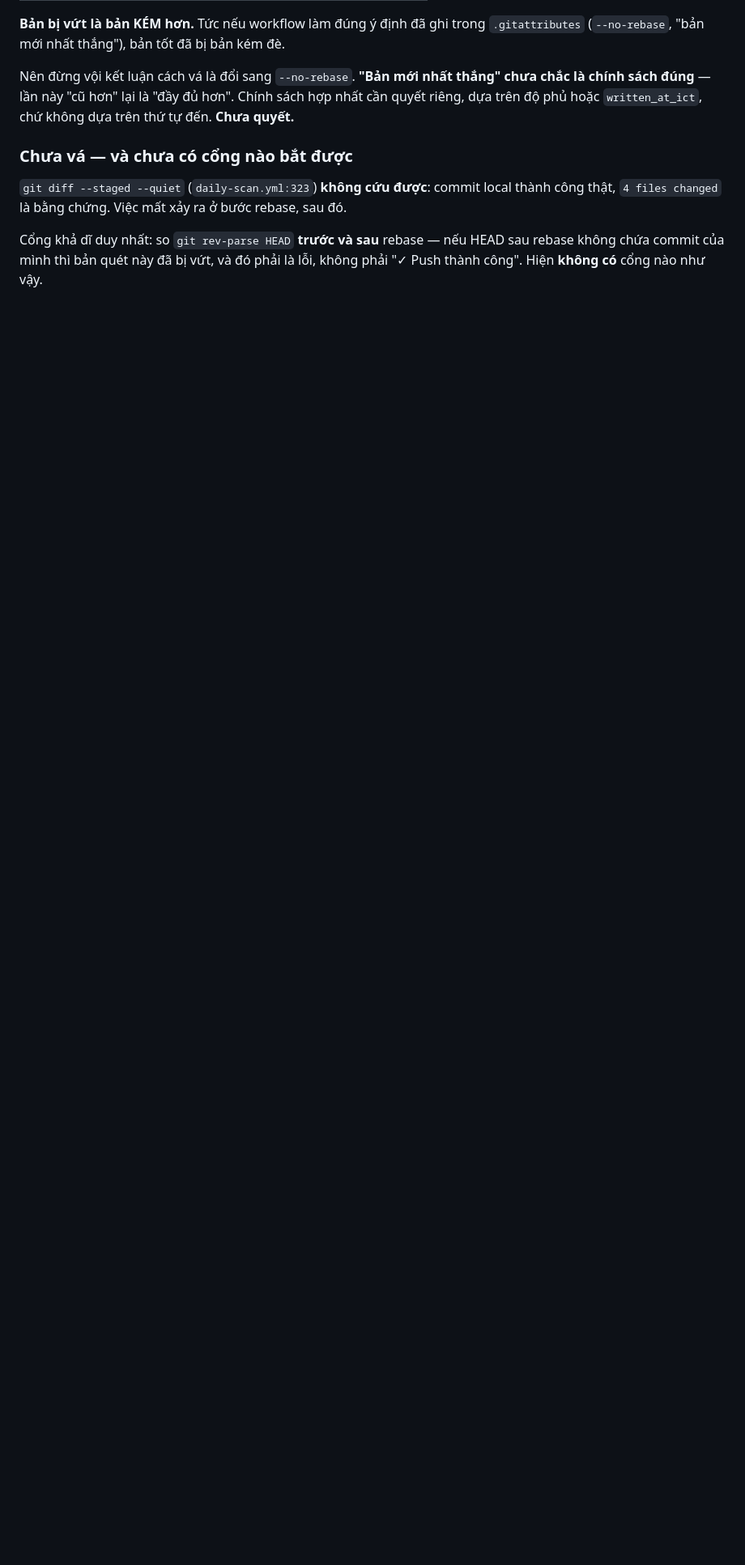
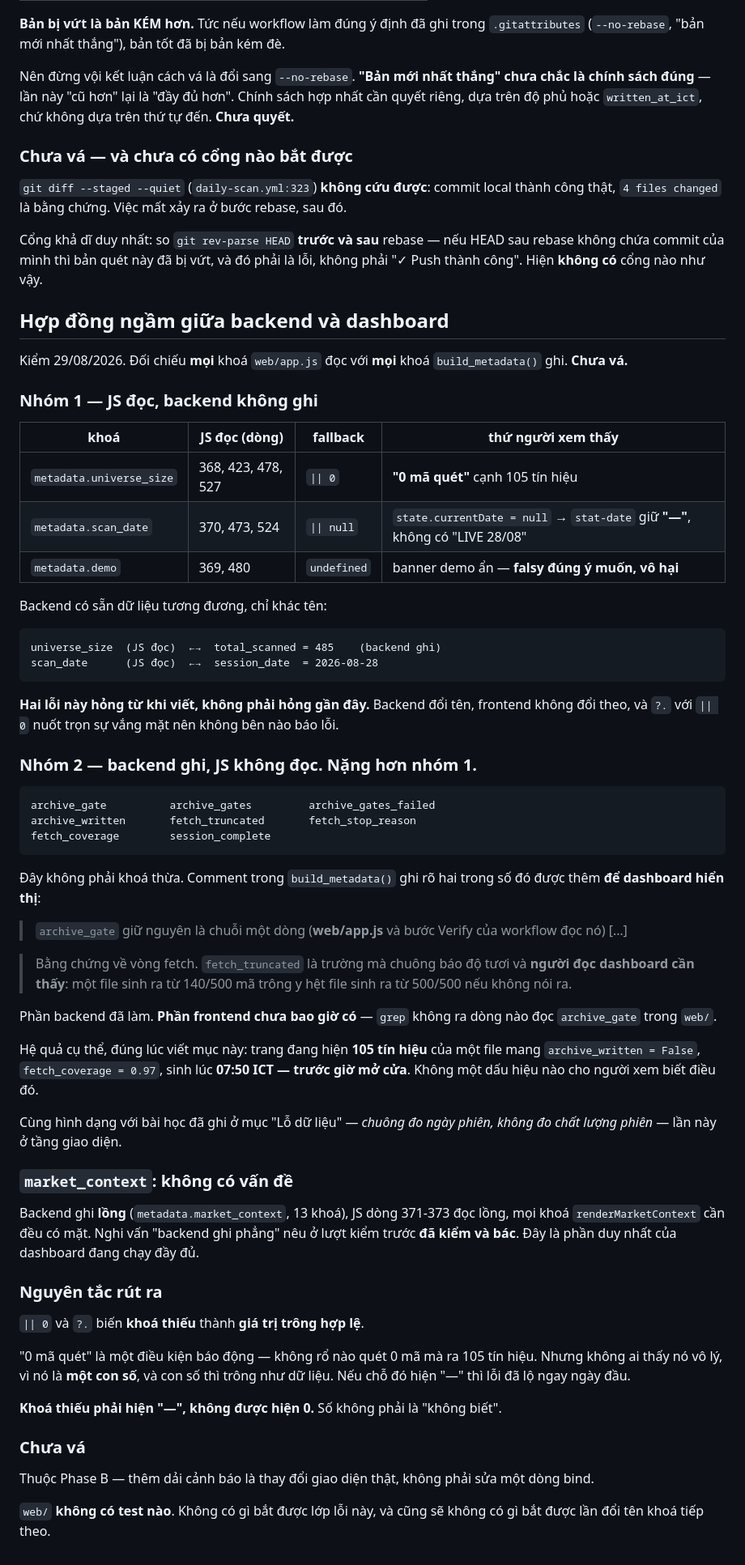
Before and after one commit to hailua87/vn-stock-filter, a Markdown page: docs/schedule-incident-2026-08-27.md, the part around the change. Shown at 81% size. Drawn GitHub-style; blank space fills up the shorter version.

Commit message:
docs: hop dong ngam giua backend va dashboard
Doi chieu moi khoa web/app.js doc voi moi khoa build_metadata() ghi.

Nhom 1 - JS doc, backend khong ghi: universe_size => "0 ma quet" canh 105 tin
hieu; scan_date => stat-date giu "-", khong co "LIVE 28/08". Backend co
total_scanned=485 va session_date=2026-08-28. Hong tu khi viet: backend doi ten,
frontend khong doi theo, ?. va || 0 nuot su vang mat.

Nhom 2 - backend ghi, JS khong doc, nang hon: archive_gate, archive_written,
fetch_truncated, fetch_coverage, session_complete... Comment trong build_metadata
ghi ro archive_gate va fetch_truncated duoc them DE dashboard hien thi; frontend
chua bao gio co phan do. Trang dang hien 105 tin hieu cua file
archive_written=False, coverage 0.97, sinh 07:50 ICT truoc gio mo cua.

market_context: long, JS doc dung. Nghi van "ghi phang" da kiem va bac.

CHUA VA. web/ khong co test nao.

Co-Authored-By: Claude Opus 5 (1M context) <noreply@anthropic.com>
Claude-Session: https://claude.ai/code/session_015iRJ8pPHaRdC65hy9cBFhn

````diff
--- a/docs/schedule-incident-2026-08-27.md
+++ b/docs/schedule-incident-2026-08-27.md
@@ -507,3 +507,80 @@ rebase, sau đó.
 Cổng khả dĩ duy nhất: so `git rev-parse HEAD` **trước và sau** rebase — nếu HEAD
 sau rebase không chứa commit của mình thì bản quét này đã bị vứt, và đó phải là
 lỗi, không phải "✓ Push thành công". Hiện **không có** cổng nào như vậy.
+
+## Hợp đồng ngầm giữa backend và dashboard
+
+Kiểm 29/08/2026. Đối chiếu **mọi** khoá `web/app.js` đọc với **mọi** khoá
+`build_metadata()` ghi. **Chưa vá.**
+
+### Nhóm 1 — JS đọc, backend không ghi
+
+| khoá | JS đọc (dòng) | fallback | thứ người xem thấy |
+| --- | --- | --- | --- |
+| `metadata.universe_size` | 368, 423, 478, 527 | `\|\| 0` | **"0 mã quét"** cạnh 105 tín hiệu |
+| `metadata.scan_date` | 370, 473, 524 | `\|\| null` | `state.currentDate = null` → `stat-date` giữ **"—"**, không có "LIVE 28/08" |
+| `metadata.demo` | 369, 480 | `undefined` | banner demo ẩn — **falsy đúng ý muốn, vô hại** |
+
+Backend có sẵn dữ liệu tương đương, chỉ khác tên:
+
+```
+universe_size  (JS đọc)  ←→  total_scanned = 485    (backend ghi)
+scan_date      (JS đọc)  ←→  session_date  = 2026-08-28
+```
+
+**Hai lỗi này hỏng từ khi viết, không phải hỏng gần đây.** Backend đổi tên,
+frontend không đổi theo, và `?.` với `|| 0` nuốt trọn sự vắng mặt nên không bên
+nào báo lỗi.
+
+### Nhóm 2 — backend ghi, JS không đọc. Nặng hơn nhóm 1.
+
+```
+archive_gate          archive_gates         archive_gates_failed
+archive_written       fetch_truncated       fetch_stop_reason
+fetch_coverage        session_complete
+```
+
+Đây không phải khoá thừa. Comment trong `build_metadata()` ghi rõ hai trong số
+đó được thêm **để dashboard hiển thị**:
+
+> `archive_gate` giữ nguyên là chuỗi một dòng (**web/app.js** và bước Verify của
+> workflow đọc nó) […]
+
+> Bằng chứng về vòng fetch. `fetch_truncated` là trường mà chuông báo độ tươi và
+> **người đọc dashboard cần thấy**: một file sinh ra từ 140/500 mã trông y hệt
+> file sinh ra từ 500/500 nếu không nói ra.
+
+Phần backend đã làm. **Phần frontend chưa bao giờ có** — `grep` không ra dòng nào
+đọc `archive_gate` trong `web/`.
+
+Hệ quả cụ thể, đúng lúc viết mục này: trang đang hiện **105 tín hiệu** của một
+file mang `archive_written = False`, `fetch_coverage = 0.97`, sinh lúc **07:50
+ICT — trước giờ mở cửa**. Không một dấu hiệu nào cho người xem biết điều đó.
+
+Cùng hình dạng với bài học đã ghi ở mục "Lỗ dữ liệu" — *chuông đo ngày phiên,
+không đo chất lượng phiên* — lần này ở tầng giao diện.
+
+### `market_context`: không có vấn đề
+
+Backend ghi **lồng** (`metadata.market_context`, 13 khoá), JS dòng 371-373 đọc
+lồng, mọi khoá `renderMarketContext` cần đều có mặt. Nghi vấn "backend ghi phẳng"
+nêu ở lượt kiểm trước **đã kiểm và bác**. Đây là phần duy nhất của dashboard đang
+chạy đầy đủ.
+
+### Nguyên tắc rút ra
+
+`|| 0` và `?.` biến **khoá thiếu** thành **giá trị trông hợp lệ**.
+
+"0 mã quét" là một điều kiện báo động — không rổ nào quét 0 mã mà ra 105 tín
+hiệu. Nhưng không ai thấy nó vô lý, vì nó là **một con số**, và con số thì trông
+như dữ liệu. Nếu chỗ đó hiện "—" thì lỗi đã lộ ngay ngày đầu.
+
+**Khoá thiếu phải hiện "—", không được hiện 0.** Số không phải là "không biết".
+
+### Chưa vá
+
+Thuộc Phase B — thêm dải cảnh báo là thay đổi giao diện thật, không phải sửa một
+dòng bind.
+
+`web/` **không có test nào**. Không có gì bắt được lớp lỗi này, và cũng sẽ không
+có gì bắt được lần đổi tên khoá tiếp theo.
````
